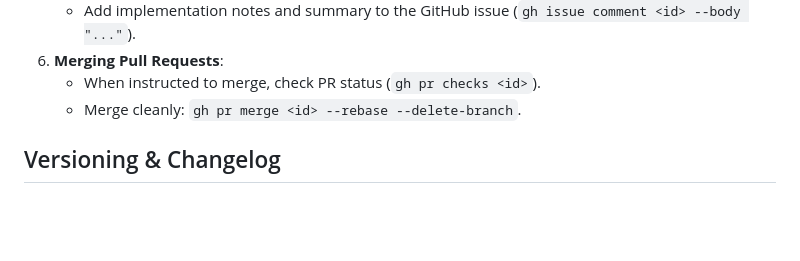
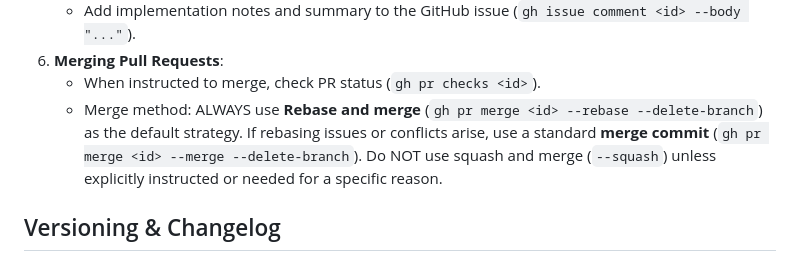
Before and after one commit to jonasfh/snippen-sms-service, a Markdown page: .agents/WORKFLOW.md, the part around the change. GitHub-like rendering; blank space fills up the shorter version.

Commit message:
Update agent instructions for PR merging strategy
- Set 'Rebase and merge' (gh pr merge --rebase --delete-branch) as the default strategy.
- Instruct agents to fall back to merge commit (gh pr merge --merge --delete-branch) on conflicts.
- Avoid squash and merge unless explicitly requested or required.

```diff
--- a/.agents/WORKFLOW.md
+++ b/.agents/WORKFLOW.md
@@ -29,7 +29,7 @@ Once a GitHub issue is identified or created, follow this workflow:
    - Add implementation notes and summary to the GitHub issue (`gh issue comment <id> --body "..."`).
 6. **Merging Pull Requests**:
    - When instructed to merge, check PR status (`gh pr checks <id>`).
-   - Merge cleanly: `gh pr merge <id> --rebase --delete-branch`.
+   - Merge method: ALWAYS use **Rebase and merge** (`gh pr merge <id> --rebase --delete-branch`) as the default strategy. If rebasing issues or conflicts arise, use a standard **merge commit** (`gh pr merge <id> --merge --delete-branch`). Do NOT use squash and merge (`--squash`) unless explicitly instructed or needed for a specific reason.
 
 ## Versioning & Changelog
 
```
Also changed, not shown: AGENTS.md (+1 -0 lines).
